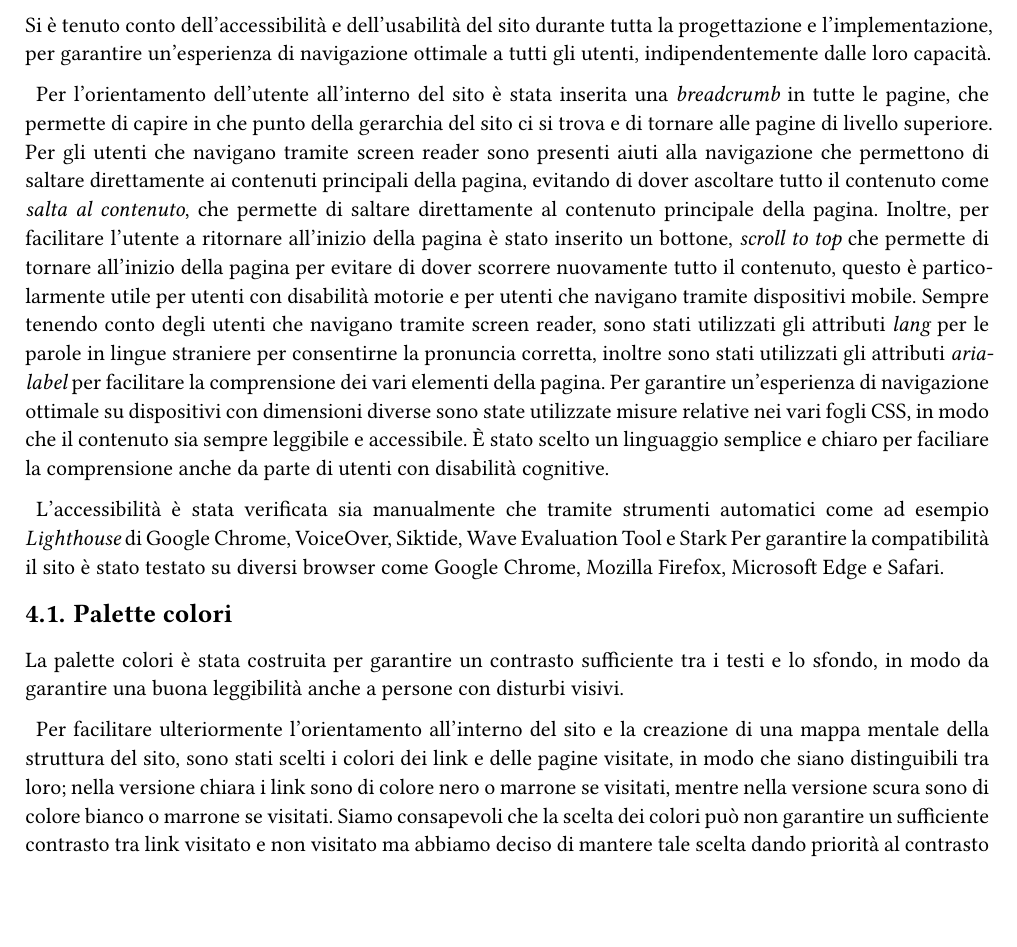
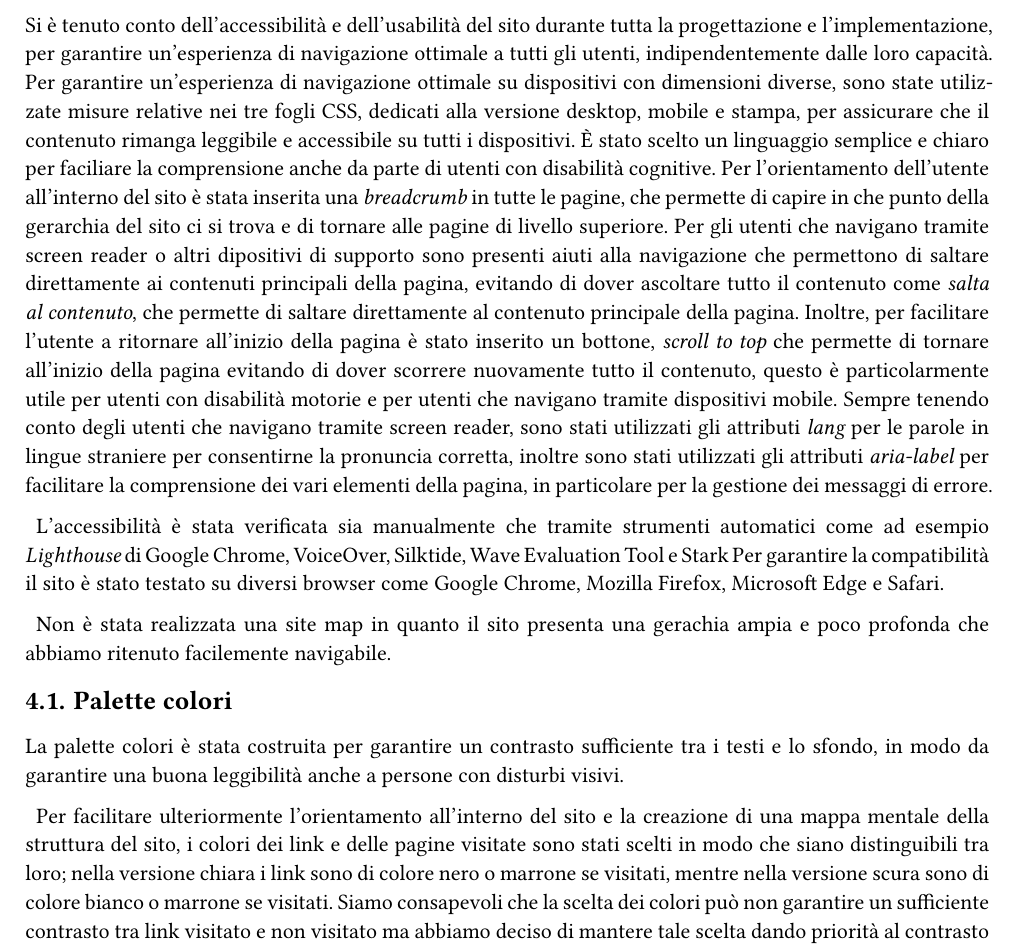
Before and after one commit to BookOverflowLib/docs, a Typst document (relazione.typ): part of page 14 of 16 before the commit and part of page 14 of 17 after it, cut so that both start at the same text, the shorter picture padded with empty space. Compiled offline with Typst 0.15.

Commit message:
feat: miglioramenti all'accessibilità

```diff
--- a/relazione.typ
+++ b/relazione.typ
@@ -300,21 +300,22 @@ La logica risolve problematiche di routing estremo: in caso di richieste a perco
 
 = Accessibilità e usabilità
 Si è tenuto conto dell'accessibilità e dell'usabilità del sito durante tutta la progettazione e l'implementazione, per garantire un'esperienza di navigazione ottimale a tutti gli utenti, indipendentemente dalle loro capacità.
+Per garantire un'esperienza di navigazione ottimale su dispositivi con dimensioni diverse, sono state utilizzate misure relative nei tre fogli CSS, dedicati alla versione desktop, mobile e stampa, per assicurare che il contenuto rimanga leggibile e accessibile su tutti i dispositivi.
+È stato scelto un linguaggio semplice e chiaro per faciliare la comprensione anche da parte di utenti con disabilità cognitive.
+Per l'orientamento dell'utente all'interno del sito è stata inserita una _breadcrumb_ in tutte le pagine, che permette di capire in che punto della gerarchia del sito ci si trova e di tornare alle pagine di livello superiore.
+Per gli utenti che navigano tramite screen reader o altri dipositivi di supporto sono presenti aiuti alla navigazione che permettono di saltare direttamente ai contenuti principali della pagina, evitando di dover ascoltare tutto il contenuto come _salta al contenuto_, che permette di saltare direttamente al contenuto principale della pagina. Inoltre, per facilitare l'utente a ritornare all'inizio della pagina è stato inserito un bottone, _scroll to top_ che permette di tornare all'inizio della pagina evitando di dover scorrere nuovamente tutto il contenuto, questo è particolarmente utile per utenti con disabilità motorie e per utenti che navigano tramite dispositivi mobile.
+Sempre tenendo conto degli utenti che navigano tramite screen reader, sono stati utilizzati gli attributi _lang_ per le parole in lingue straniere per consentirne la pronuncia corretta, inoltre sono stati utilizzati gli attributi _aria-label_ per facilitare la comprensione dei vari elementi della pagina, in particolare per la gestione dei messaggi di errore.
 
-Per l'orientamento dell'utente all'interno del sito è stata inserita una _breadcrumb_ in tutte le pagine, che permette di capire in che punto della gerarchia del sito ci si trova e di tornare alle pagine di livello superiore.
-Per gli utenti che navigano tramite screen reader sono presenti aiuti alla navigazione che permettono di saltare direttamente ai contenuti principali della pagina, evitando di dover ascoltare tutto il contenuto come _salta al contenuto_, che permette di saltare direttamente al contenuto principale della pagina. Inoltre, per facilitare l'utente a ritornare all'inizio della pagina è stato inserito un bottone, _scroll to top_ che permette di tornare all'inizio della pagina per evitare di dover scorrere nuovamente tutto il contenuto, questo è particolarmente utile per utenti con disabilità motorie e per utenti che navigano tramite dispositivi mobile.
-Sempre tenendo conto degli utenti che navigano tramite screen reader, sono stati utilizzati gli attributi _lang_ per le parole in lingue straniere per consentirne la pronuncia corretta, inoltre sono stati utilizzati gli attributi _aria-label_ per facilitare la comprensione dei vari elementi della pagina.
-Per garantire un'esperienza di navigazione ottimale su dispositivi con dimensioni diverse sono state utilizzate misure relative nei vari fogli CSS, in modo che il contenuto sia sempre leggibile e accessibile.
-È stato scelto un linguaggio semplice e chiaro per faciliare la comprensione anche da parte di utenti con disabilità cognitive.
+L'accessibilità è stata verificata sia manualmente che tramite strumenti automatici come ad esempio _Lighthouse_ di Google Chrome, VoiceOver, Silktide, Wave Evaluation Tool e Stark
+Per garantire la compatibilità il sito è stato testato su diversi browser come Google Chrome, Mozilla Firefox, Microsoft Edge e Safari.
 
-L'accessibilità è stata verificata sia manualmente che tramite strumenti automatici come ad esempio _Lighthouse_ di Google Chrome, VoiceOver, Siktide, Wave Evaluation Tool e Stark
-Per garantire la compatibilità il sito è stato testato su diversi browser come Google Chrome, Mozilla Firefox, Microsoft Edge e Safari.
+Non è stata realizzata una site map in quanto il sito presenta una gerachia ampia e poco profonda che abbiamo ritenuto facilemente navigabile.
 
 == Palette colori
 
 La palette colori è stata costruita per garantire un contrasto sufficiente tra i testi e lo sfondo, in modo da garantire una buona leggibilità anche a persone con disturbi visivi.
 
-Per facilitare ulteriormente l'orientamento all'interno del sito e la creazione di una mappa mentale della struttura del sito, sono stati scelti i colori dei link e delle pagine visitate, in modo che siano distinguibili tra loro; nella versione chiara i link sono di colore nero o marrone se visitati, mentre nella versione scura sono di colore bianco o marrone se visitati. Siamo consapevoli che la scelta dei colori può non garantire un sufficiente contrasto tra link visitato e non visitato ma abbiamo deciso di mantere tale scelta dando priorità al contrasto tra testo e sfondo e alla coerenza tra i colori del sito.
+Per facilitare ulteriormente l'orientamento all'interno del sito e la creazione di una mappa mentale della struttura del sito, i colori dei link e delle pagine visitate sono stati scelti in modo che siano distinguibili tra loro; nella versione chiara i link sono di colore nero o marrone se visitati, mentre nella versione scura sono di colore bianco o marrone se visitati. Siamo consapevoli che la scelta dei colori può non garantire un sufficiente contrasto tra link visitato e non visitato ma abbiamo deciso di mantere tale scelta dando priorità al contrasto tra testo e sfondo e alla coerenza tra i colori del sito.
 
 Per costruire una prima palette di base abbiamo usato #link("https://coolors.co/"), successivamente è stata adattata per essere accessibile e in modo che i colori rispecchino il messaggio trasmesso dall'elemento a cui sono applicati. \
 Per verificare l'accessibilità dei colori è stata utilizzata l'estensione #link("https://addons.mozilla.org/en-US/firefox/addon/wcag-contrast-checker/")[WCAG Contrast Checker] che si basa sui requisiti di WCAG 2.2; grazie a questo strumento abbiamo constatato che la nostra palette rispetta il livello WCAG AAA.
```
